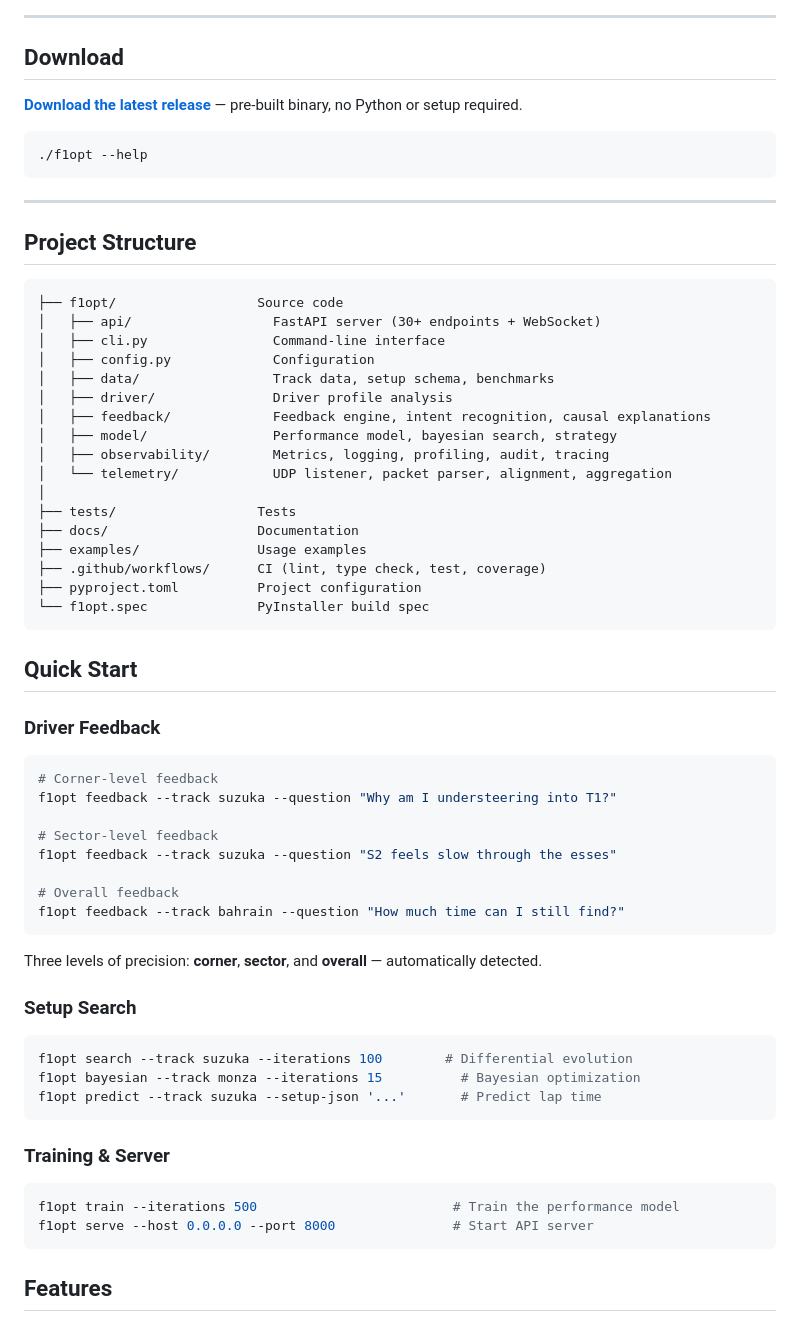
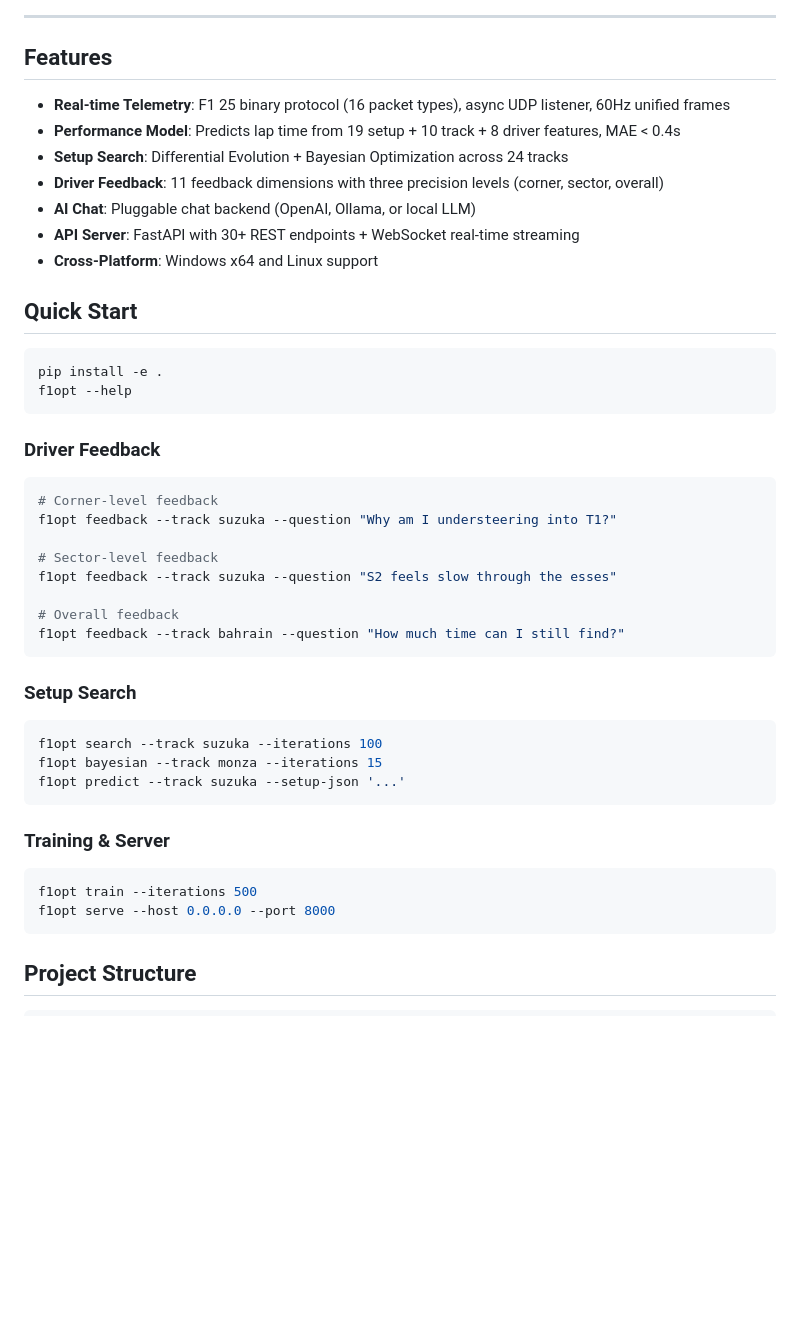
Before and after one commit to JXTTNN/F1-, a Markdown page: README.md, the part around one of its changes. Rendered like a GitHub page; blank space fills up the shorter version.

````diff
--- a/README.md
+++ b/README.md
@@ -7,39 +8,22 @@
 
 ---
 
-## Download
+## Features
 
-**[Download the latest release](https://github.com/JXTTNN/F1-/releases)** — pre-built binary, no Python or setup required.
+- **Real-time Telemetry**: F1 25 binary protocol (16 packet types), async UDP listener, 60Hz unified frames
+- **Performance Model**: Predicts lap time from 19 setup + 10 track + 8 driver features, MAE < 0.4s
+- **Setup Search**: Differential Evolution + Bayesian Optimization across 24 tracks
+- **Driver Feedback**: 11 feedback dimensions with three precision levels (corner, sector, overall)
+- **AI Chat**: Pluggable chat backend (OpenAI, Ollama, or local LLM)
+- **API Server**: FastAPI with 30+ REST endpoints + WebSocket real-time streaming
+- **Cross-Platform**: Windows x64 and Linux support
+
+## Quick Start
 
 ```bash
-./f1opt --help
+pip install -e .
+f1opt --help
 ```
-
----
-
-## Project Structure
-
-```
-├── f1opt/                  Source code
-│   ├── api/                  FastAPI server (30+ endpoints + WebSocket)
-│   ├── cli.py                Command-line interface
-│   ├── config.py             Configuration
-│   ├── data/                 Track data, setup schema, benchmarks
-│   ├── driver/               Driver profile analysis
-│   ├── feedback/             Feedback engine, intent recognition, causal explanations
-│   ├── model/                Performance model, bayesian search, strategy
-│   ├── observability/        Metrics, logging, profiling, audit, tracing
-│   └── telemetry/            UDP listener, packet parser, alignment, aggregation
-│
-├── tests/                  Tests
-├── docs/                   Documentation
-├── examples/               Usage examples
-├── .github/workflows/      CI (lint, type check, test, coverage)
-├── pyproject.toml          Project configuration
-└── f1opt.spec              PyInstaller build spec
-```
-
-## Quick Start
 
 ### Driver Feedback
 
@@ -54,22 +38,20 @@ f1opt feedback --track suzuka --question "S2 feels slow through the esses"
 f1opt feedback --track bahrain --question "How much time can I still find?"
 ```
 
-Three levels of precision: **corner**, **sector**, and **overall** — automatically detected.
-
 ### Setup Search
 
 ```bash
-f1opt search --track suzuka --iterations 100        # Differential evolution
-f1opt bayesian --track monza --iterations 15          # Bayesian optimization
-f1opt predict --track suzuka --setup-json '...'       # Predict lap time
+f1opt search --track suzuka --iterations 100
+f1opt bayesian --track monza --iterations 15
+f1opt predict --track suzuka --setup-json '...'
 ```
 
 ### Training & Server
 
 ```bash
-f1opt train --iterations 500                         # Train the performance model
-f1opt serve --host 0.0.0.0 --port 8000               # Start API server
+f1opt train --iterations 500
+f1opt serve --host 0.0.0.0 --port 8000
 ```
 
-## Features
+## Project Structure
 
````
Also changed, not shown: other parts of README.md (+33 -34 lines).
